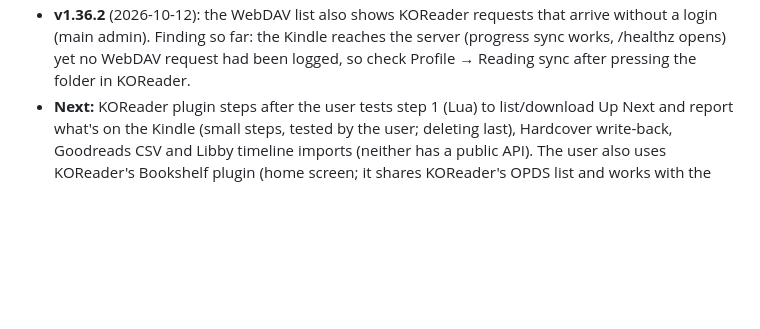
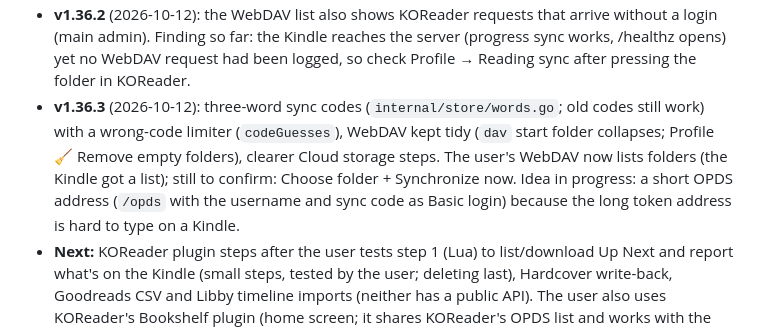
Before and after one commit to ZachCurry13/novelcheck, a Markdown page: HANDOFF.md, the part around the change. Drawn GitHub-style; blank space fills up the shorter version.

Commit message:
Handoff: v1.36.3 released
Co-Authored-By: Claude Sonnet 5.5 <noreply@anthropic.com>

```diff
--- a/HANDOFF.md
+++ b/HANDOFF.md
@@ -18,6 +18,7 @@ NovelCheck (Go + vanilla JS PWA, self-hosted on the user's TrueNAS) rates a fami
 - **v1.36.0** (2026-10-12): the KOReader plugin's device reporting (Report books on this device; Profile → Reading sync lists each e-reader) and Libby chips on Discover cards (status 68). The Lua parses but has never run on a real Kindle. Open: the user's KOReader Cloud storage (WebDAV) still says "Cannot fetch list of folder contents" with address `<host>/dav`, start folder `/`; the public address reaches NovelCheck (unauthenticated PROPFIND gets a 401 challenge) and Go tests get 207, so suspect the name or sync code being rejected; next step is a log or Profile line for failed `/dav` sign-ins.
 - **v1.36.1** (2026-10-12): Profile → Reading sync lists the latest WebDAV requests and why a sign-in failed (status 69), to find out why KOReader's Cloud storage says "Cannot fetch list of folder contents". Waiting on the user's result after updating.
 - **v1.36.2** (2026-10-12): the WebDAV list also shows KOReader requests that arrive without a login (main admin). Finding so far: the Kindle reaches the server (progress sync works, /healthz opens) yet no WebDAV request had been logged, so check Profile → Reading sync after pressing the folder in KOReader.
+- **v1.36.3** (2026-10-12): three-word sync codes (`internal/store/words.go`; old codes still work) with a wrong-code limiter (`codeGuesses`), WebDAV kept tidy (`dav` start folder collapses; Profile 🧹 Remove empty folders), clearer Cloud storage steps. The user's WebDAV now lists folders (the Kindle got a list); still to confirm: Choose folder + Synchronize now. Idea in progress: a short OPDS address (`/opds` with the username and sync code as Basic login) because the long token address is hard to type on a Kindle.
 - **Next:** KOReader plugin steps after the user tests step 1 (Lua) to list/download Up Next and report what's on the Kindle (small steps, tested by the user; deleting last), Hardcover write-back, Goodreads CSV and Libby timeline imports (neither has a public API). The user also uses KOReader's Bookshelf plugin (home screen; it shares KOReader's OPDS list and works with the Hardcover plugin) and likes free APIs.
 - **Next (agreed 2026-09-29, released one at a time with the user's OK):** 1.31 Hardcover sync (one-way, a personal token per person, hourly), 1.32 Read in NovelCheck (a phone reader in the browser that keeps the place with KOReader through kosync). Goodreads and StoryGraph have no API.
 - A "2.0" was discussed: no rewrite; instead one job system for background work, one reading-progress model (fold it into 1.31/1.32), books with editions and files underneath (the one migration worth a 2.0), and a small component layer for the screens, page by page.
```
